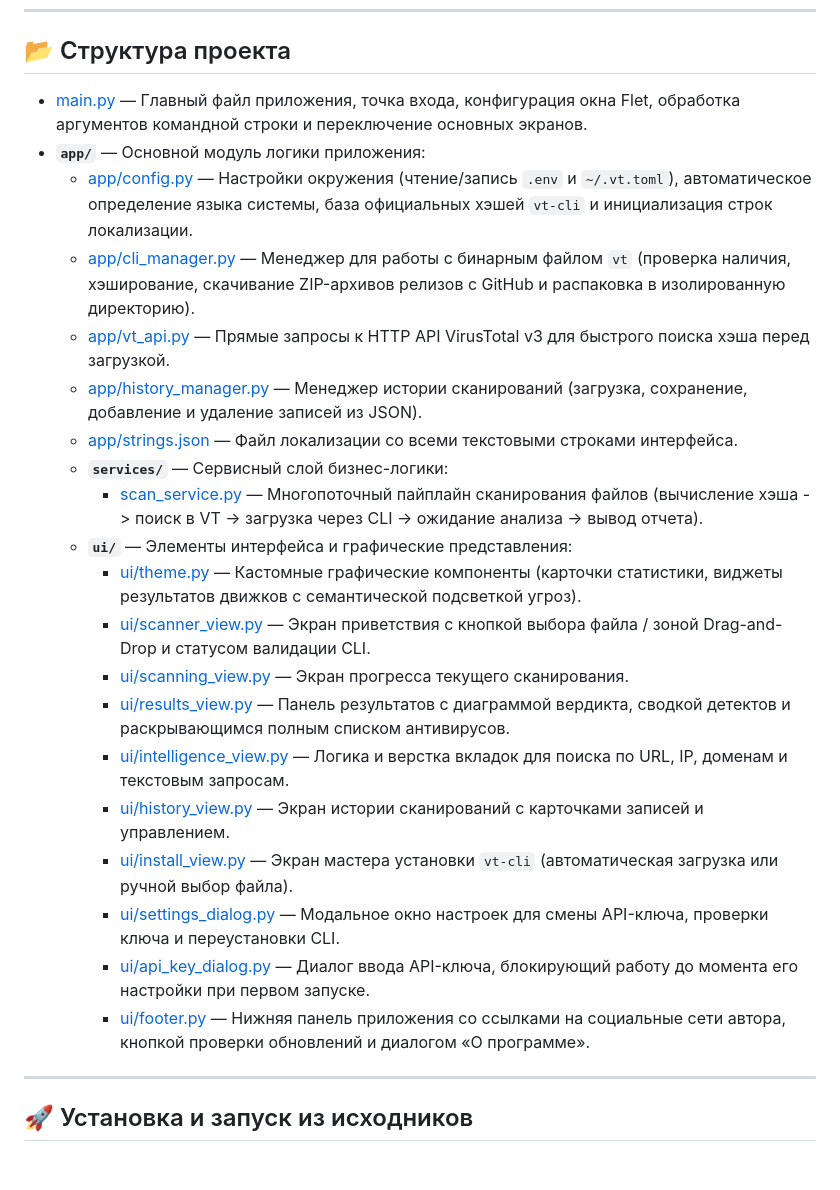
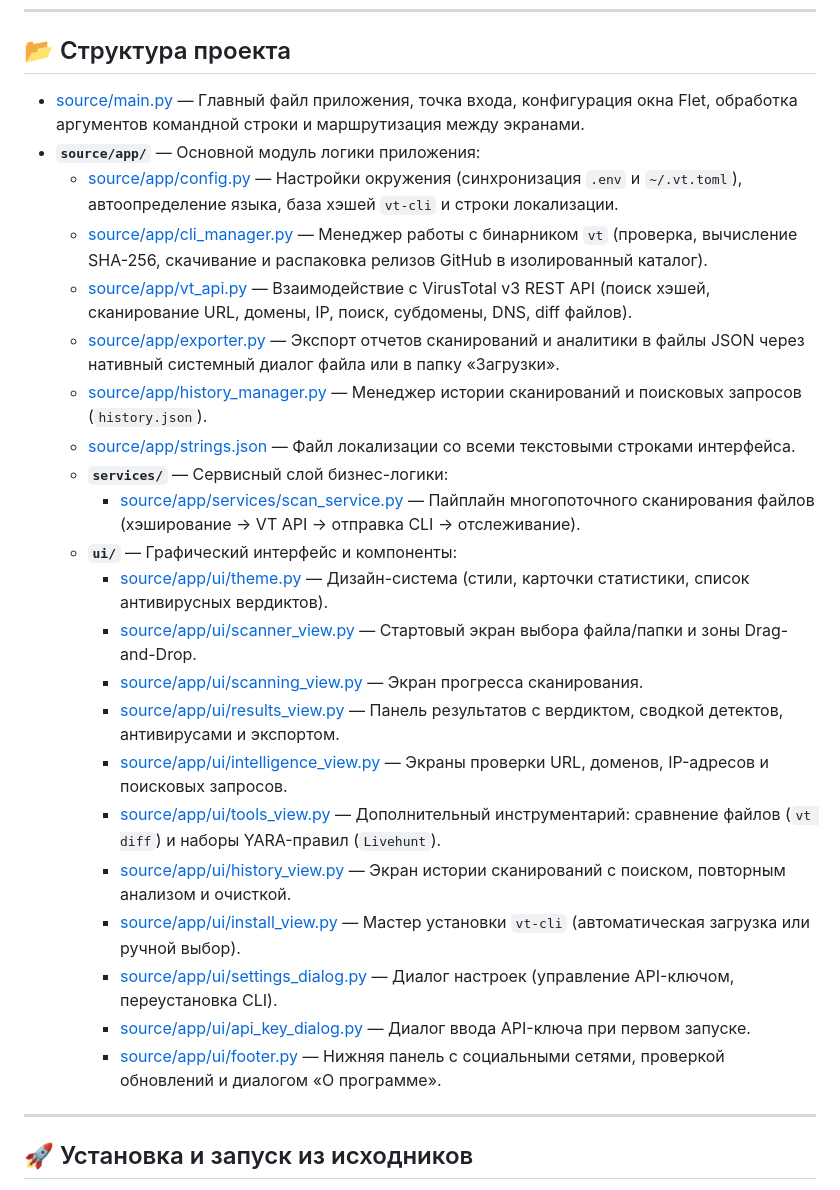
Before and after one commit to AvenCores/vt-gui, a Markdown page: README.md, the part around one of its changes. GitHub-like rendering; blank space fills up the shorter version.

```diff
--- a/README.md
+++ b/README.md
@@ -91,26 +97,28 @@
 
 ## 📂 Структура проекта
 
-* [main.py](file:///C:/Users/avencores/Desktop/vt-gui/source/main.py) — Главный файл приложения, точка входа, конфигурация окна Flet, обработка аргументов командной строки и переключение основных экранов.
-* **`app/`** — Основной модуль логики приложения:
-  * [app/config.py](file:///C:/Users/avencores/Desktop/vt-gui/source/app/config.py) — Настройки окружения (чтение/запись `.env` и `~/.vt.toml`), автоматическое определение языка системы, база официальных хэшей `vt-cli` и инициализация строк локализации.
-  * [app/cli_manager.py](file:///C:/Users/avencores/Desktop/vt-gui/source/app/cli_manager.py) — Менеджер для работы с бинарным файлом `vt` (проверка наличия, хэширование, скачивание ZIP-архивов релизов с GitHub и распаковка в изолированную директорию).
-  * [app/vt_api.py](file:///C:/Users/avencores/Desktop/vt-gui/source/app/vt_api.py) — Прямые запросы к HTTP API VirusTotal v3 для быстрого поиска хэша перед загрузкой.
-  * [app/history_manager.py](file:///C:/Users/avencores/Desktop/vt-gui/source/app/history_manager.py) — Менеджер истории сканирований (загрузка, сохранение, добавление и удаление записей из JSON).
-  * [app/strings.json](file:///C:/Users/avencores/Desktop/vt-gui/source/app/strings.json) — Файл локализации со всеми текстовыми строками интерфейса.
+* [source/main.py](source/main.py) — Главный файл приложения, точка входа, конфигурация окна Flet, обработка аргументов командной строки и маршрутизация между экранами.
+* **`source/app/`** — Основной модуль логики приложения:
+  * [source/app/config.py](source/app/config.py) — Настройки окружения (синхронизация `.env` и `~/.vt.toml`), автоопределение языка, база хэшей `vt-cli` и строки локализации.
+  * [source/app/cli_manager.py](source/app/cli_manager.py) — Менеджер работы с бинарником `vt` (проверка, вычисление SHA-256, скачивание и распаковка релизов GitHub в изолированный каталог).
+  * [source/app/vt_api.py](source/app/vt_api.py) — Взаимодействие с VirusTotal v3 REST API (поиск хэшей, сканирование URL, домены, IP, поиск, субдомены, DNS, diff файлов).
+  * [source/app/exporter.py](source/app/exporter.py) — Экспорт отчетов сканирований и аналитики в файлы JSON через нативный системный диалог файла или в папку «Загрузки».
+  * [source/app/history_manager.py](source/app/history_manager.py) — Менеджер истории сканирований и поисковых запросов (`history.json`).
+  * [source/app/strings.json](source/app/strings.json) — Файл локализации со всеми текстовыми строками интерфейса.
   * **`services/`** — Сервисный слой бизнес-логики:
-    * [scan_service.py](file:///C:/Users/avencores/Desktop/vt-gui/source/app/services/scan_service.py) — Многопоточный пайплайн сканирования файлов (вычисление хэша -> поиск в VT -> загрузка через CLI -> ожидание анализа -> вывод отчета).
-  * **`ui/`** — Элементы интерфейса и графические представления:
-    * [ui/theme.py](file:///C:/Users/avencores/Desktop/vt-gui/source/app/ui/theme.py) — Кастомные графические компоненты (карточки статистики, виджеты результатов движков с семантической подсветкой угроз).
-    * [ui/scanner_view.py](file:///C:/Users/avencores/Desktop/vt-gui/source/app/ui/scanner_view.py) — Экран приветствия с кнопкой выбора файла / зоной Drag-and-Drop и статусом валидации CLI.
-    * [ui/scanning_view.py](file:///C:/Users/avencores/Desktop/vt-gui/source/app/ui/scanning_view.py) — Экран прогресса текущего сканирования.
-    * [ui/results_view.py](file:///C:/Users/avencores/Desktop/vt-gui/source/app/ui/results_view.py) — Панель результатов с диаграммой вердикта, сводкой детектов и раскрывающимся полным списком антивирусов.
-    * [ui/intelligence_view.py](file:///C:/Users/avencores/Desktop/vt-gui/source/app/ui/intelligence_view.py) — Логика и верстка вкладок для поиска по URL, IP, доменам и текстовым запросам.
-    * [ui/history_view.py](file:///C:/Users/avencores/Desktop/vt-gui/source/app/ui/history_view.py) — Экран истории сканирований с карточками записей и управлением.
-    * [ui/install_view.py](file:///C:/Users/avencores/Desktop/vt-gui/source/app/ui/install_view.py) — Экран мастера установки `vt-cli` (автоматическая загрузка или ручной выбор файла).
-    * [ui/settings_dialog.py](file:///C:/Users/avencores/Desktop/vt-gui/source/app/ui/settings_dialog.py) — Модальное окно настроек для смены API-ключа, проверки ключа и переустановки CLI.
-    * [ui/api_key_dialog.py](file:///C:/Users/avencores/Desktop/vt-gui/source/app/ui/api_key_dialog.py) — Диалог ввода API-ключа, блокирующий работу до момента его настройки при первом запуске.
-    * [ui/footer.py](file:///C:/Users/avencores/Desktop/vt-gui/source/app/ui/footer.py) — Нижняя панель приложения со ссылками на социальные сети автора, кнопкой проверки обновлений и диалогом «О программе».
+    * [source/app/services/scan_service.py](source/app/services/scan_service.py) — Пайплайн многопоточного сканирования файлов (хэширование -> VT API -> отправка CLI -> отслеживание).
+  * **`ui/`** — Графический интерфейс и компоненты:
+    * [source/app/ui/theme.py](source/app/ui/theme.py) — Дизайн-система (стили, карточки статистики, список антивирусных вердиктов).
+    * [source/app/ui/scanner_view.py](source/app/ui/scanner_view.py) — Стартовый экран выбора файла/папки и зоны Drag-and-Drop.
+    * [source/app/ui/scanning_view.py](source/app/ui/scanning_view.py) — Экран прогресса сканирования.
+    * [source/app/ui/results_view.py](source/app/ui/results_view.py) — Панель результатов с вердиктом, сводкой детектов, антивирусами и экспортом.
+    * [source/app/ui/intelligence_view.py](source/app/ui/intelligence_view.py) — Экраны проверки URL, доменов, IP-адресов и поисковых запросов.
+    * [source/app/ui/tools_view.py](source/app/ui/tools_view.py) — Дополнительный инструментарий: сравнение файлов (`vt diff`) и наборы YARA-правил (`Livehunt`).
+    * [source/app/ui/history_view.py](source/app/ui/history_view.py) — Экран истории сканирований с поиском, повторным анализом и очисткой.
+    * [source/app/ui/install_view.py](source/app/ui/install_view.py) — Мастер установки `vt-cli` (автоматическая загрузка или ручной выбор).
+    * [source/app/ui/settings_dialog.py](source/app/ui/settings_dialog.py) — Диалог настроек (управление API-ключом, переустановка CLI).
+    * [source/app/ui/api_key_dialog.py](source/app/ui/api_key_dialog.py) — Диалог ввода API-ключа при первом запуске.
+    * [source/app/ui/footer.py](source/app/ui/footer.py) — Нижняя панель с социальными сетями, проверкой обновлений и диалогом «О программе».
 
 ---
 
```
Also changed, not shown: other parts of README.md (+33 -26 lines).
